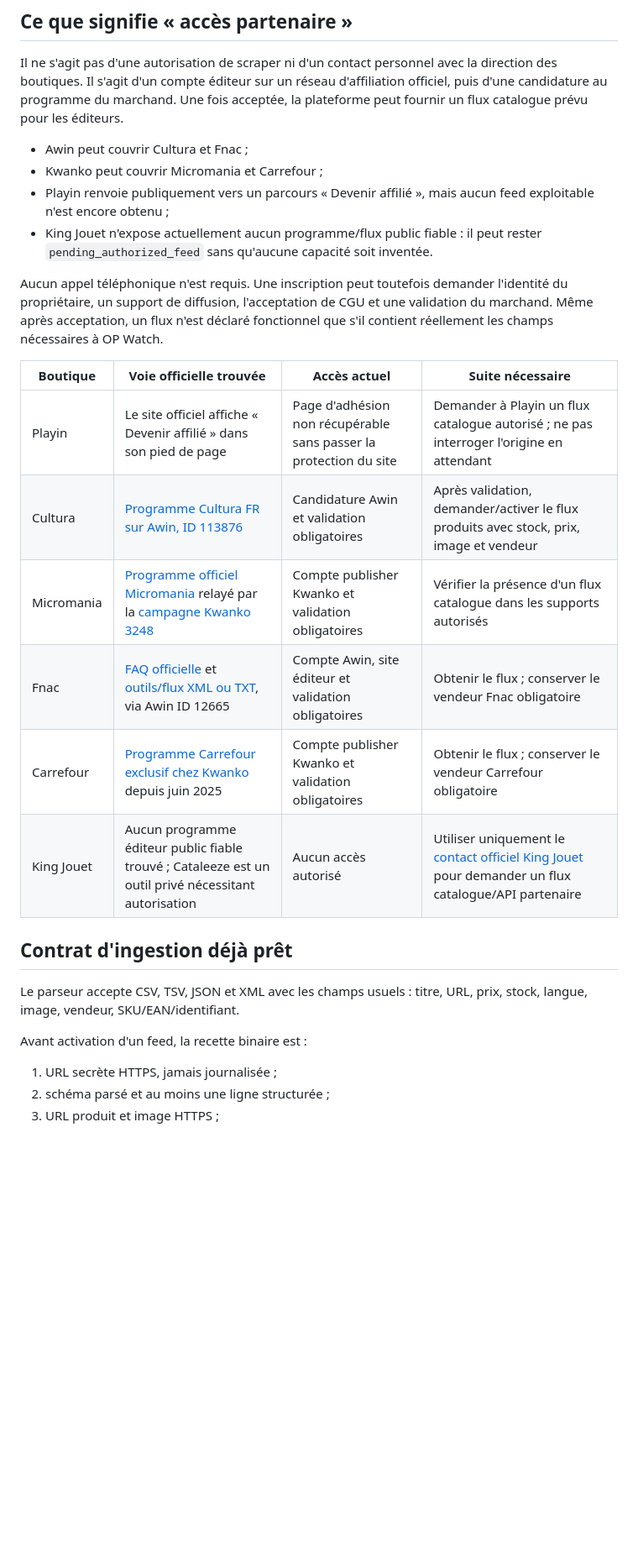
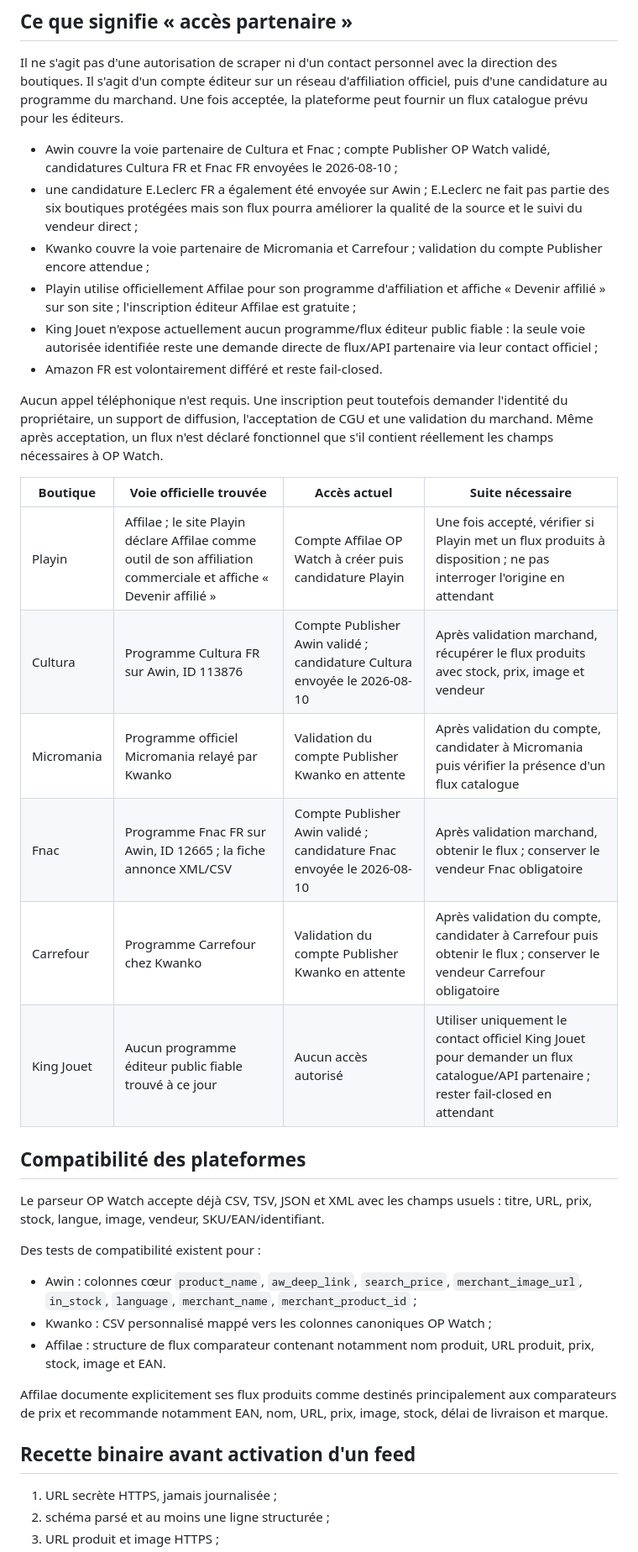
Before and after one commit to jeremtoupro-coder/tcg-watch-maxireves-op17, a Markdown page: cloudflare-worker/docs/PARTNER_FEEDS.md, the part around one of its changes. Shown at 84% size. Drawn GitHub-style; blank space fills up the shorter version.

Commit message:
docs(feeds): record Affilae route for Playin and current publisher status

```diff
--- a/cloudflare-worker/docs/PARTNER_FEEDS.md
+++ b/cloudflare-worker/docs/PARTNER_FEEDS.md
@@ -6,27 +6,37 @@
 
 Il ne s'agit pas d'une autorisation de scraper ni d'un contact personnel avec la direction des boutiques. Il s'agit d'un compte éditeur sur un réseau d'affiliation officiel, puis d'une candidature au programme du marchand. Une fois acceptée, la plateforme peut fournir un flux catalogue prévu pour les éditeurs.
 
-- Awin peut couvrir Cultura et Fnac ;
-- Kwanko peut couvrir Micromania et Carrefour ;
-- Playin renvoie publiquement vers un parcours « Devenir affilié », mais aucun feed exploitable n'est encore obtenu ;
-- King Jouet n'expose actuellement aucun programme/flux public fiable : il peut rester `pending_authorized_feed` sans qu'aucune capacité soit inventée.
+- Awin couvre la voie partenaire de Cultura et Fnac ; compte Publisher OP Watch validé, candidatures Cultura FR et Fnac FR envoyées le 2026-08-10 ;
+- une candidature E.Leclerc FR a également été envoyée sur Awin ; E.Leclerc ne fait pas partie des six boutiques protégées mais son flux pourra améliorer la qualité de la source et le suivi du vendeur direct ;
+- Kwanko couvre la voie partenaire de Micromania et Carrefour ; validation du compte Publisher encore attendue ;
+- Playin utilise officiellement Affilae pour son programme d'affiliation et affiche « Devenir affilié » sur son site ; l'inscription éditeur Affilae est gratuite ;
+- King Jouet n'expose actuellement aucun programme/flux éditeur public fiable : la seule voie autorisée identifiée reste une demande directe de flux/API partenaire via leur contact officiel ;
+- Amazon FR est volontairement différé et reste fail-closed.
 
 Aucun appel téléphonique n'est requis. Une inscription peut toutefois demander l'identité du propriétaire, un support de diffusion, l'acceptation de CGU et une validation du marchand. Même après acceptation, un flux n'est déclaré fonctionnel que s'il contient réellement les champs nécessaires à OP Watch.
 
 | Boutique | Voie officielle trouvée | Accès actuel | Suite nécessaire |
 |---|---|---|---|
-| Playin | Le site officiel affiche « Devenir affilié » dans son pied de page | Page d'adhésion non récupérable sans passer la protection du site | Demander à Playin un flux catalogue autorisé ; ne pas interroger l'origine en attendant |
-| Cultura | [Programme Cultura FR sur Awin, ID 113876](https://ui.awin.com/merchant-profile/113876) | Candidature Awin et validation obligatoires | Après validation, demander/activer le flux produits avec stock, prix, image et vendeur |
-| Micromania | [Programme officiel Micromania](https://www.micromania.fr/affiliation.html) relayé par la [campagne Kwanko 3248](https://www.kwanko.com/fr/liste-campagnes/campagne/publisher/affiliation/Micromania/3248/) | Compte publisher Kwanko et validation obligatoires | Vérifier la présence d'un flux catalogue dans les supports autorisés |
-| Fnac | [FAQ officielle](https://www.fnac.com/affiliation/faq) et [outils/flux XML ou TXT](https://www.fnac.com/affiliation/outils), via Awin ID 12665 | Compte Awin, site éditeur et validation obligatoires | Obtenir le flux ; conserver le vendeur Fnac obligatoire |
-| Carrefour | [Programme Carrefour exclusif chez Kwanko](https://www.kwanko.com/fr/academy/affiliation/le-programme-daffiliation-carrefour-en-exclusivite-chez-kwanko/) depuis juin 2025 | Compte publisher Kwanko et validation obligatoires | Obtenir le flux ; conserver le vendeur Carrefour obligatoire |
-| King Jouet | Aucun programme éditeur public fiable trouvé ; Cataleeze est un outil privé nécessitant autorisation | Aucun accès autorisé | Utiliser uniquement le [contact officiel King Jouet](https://www.king-jouet.com/contact.htm) pour demander un flux catalogue/API partenaire |
+| Playin | Affilae ; le site Playin déclare Affilae comme outil de son affiliation commerciale et affiche « Devenir affilié » | Compte Affilae OP Watch à créer puis candidature Playin | Une fois accepté, vérifier si Playin met un flux produits à disposition ; ne pas interroger l'origine en attendant |
+| Cultura | Programme Cultura FR sur Awin, ID 113876 | Compte Publisher Awin validé ; candidature Cultura envoyée le 2026-08-10 | Après validation marchand, récupérer le flux produits avec stock, prix, image et vendeur |
+| Micromania | Programme officiel Micromania relayé par Kwanko | Validation du compte Publisher Kwanko en attente | Après validation du compte, candidater à Micromania puis vérifier la présence d'un flux catalogue |
+| Fnac | Programme Fnac FR sur Awin, ID 12665 ; la fiche annonce XML/CSV | Compte Publisher Awin validé ; candidature Fnac envoyée le 2026-08-10 | Après validation marchand, obtenir le flux ; conserver le vendeur Fnac obligatoire |
+| Carrefour | Programme Carrefour chez Kwanko | Validation du compte Publisher Kwanko en attente | Après validation du compte, candidater à Carrefour puis obtenir le flux ; conserver le vendeur Carrefour obligatoire |
+| King Jouet | Aucun programme éditeur public fiable trouvé à ce jour | Aucun accès autorisé | Utiliser uniquement le contact officiel King Jouet pour demander un flux catalogue/API partenaire ; rester fail-closed en attendant |
 
-## Contrat d'ingestion déjà prêt
+## Compatibilité des plateformes
 
-Le parseur accepte CSV, TSV, JSON et XML avec les champs usuels : titre, URL, prix, stock, langue, image, vendeur, SKU/EAN/identifiant.
+Le parseur OP Watch accepte déjà CSV, TSV, JSON et XML avec les champs usuels : titre, URL, prix, stock, langue, image, vendeur, SKU/EAN/identifiant.
 
-Avant activation d'un feed, la recette binaire est :
+Des tests de compatibilité existent pour :
+
+- Awin : colonnes cœur `product_name`, `aw_deep_link`, `search_price`, `merchant_image_url`, `in_stock`, `language`, `merchant_name`, `merchant_product_id` ;
+- Kwanko : CSV personnalisé mappé vers les colonnes canoniques OP Watch ;
+- Affilae : structure de flux comparateur contenant notamment nom produit, URL produit, prix, stock, image et EAN.
+
+Affilae documente explicitement ses flux produits comme destinés principalement aux comparateurs de prix et recommande notamment EAN, nom, URL, prix, image, stock, délai de livraison et marque.
+
+## Recette binaire avant activation d'un feed
 
 1. URL secrète HTTPS, jamais journalisée ;
 2. schéma parsé et au moins une ligne structurée ;
```
Also changed, not shown: other parts of cloudflare-worker/docs/PARTNER_FEEDS.md (+3 -3 lines).
